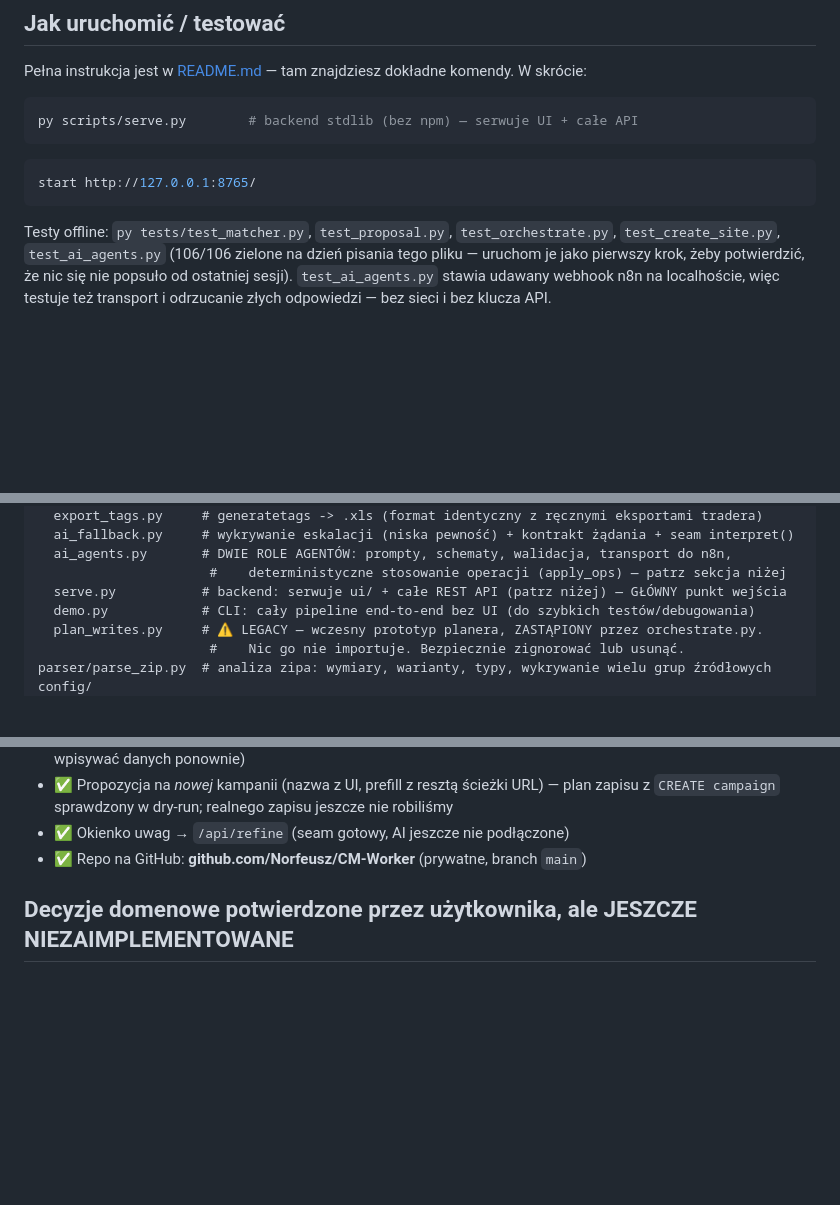
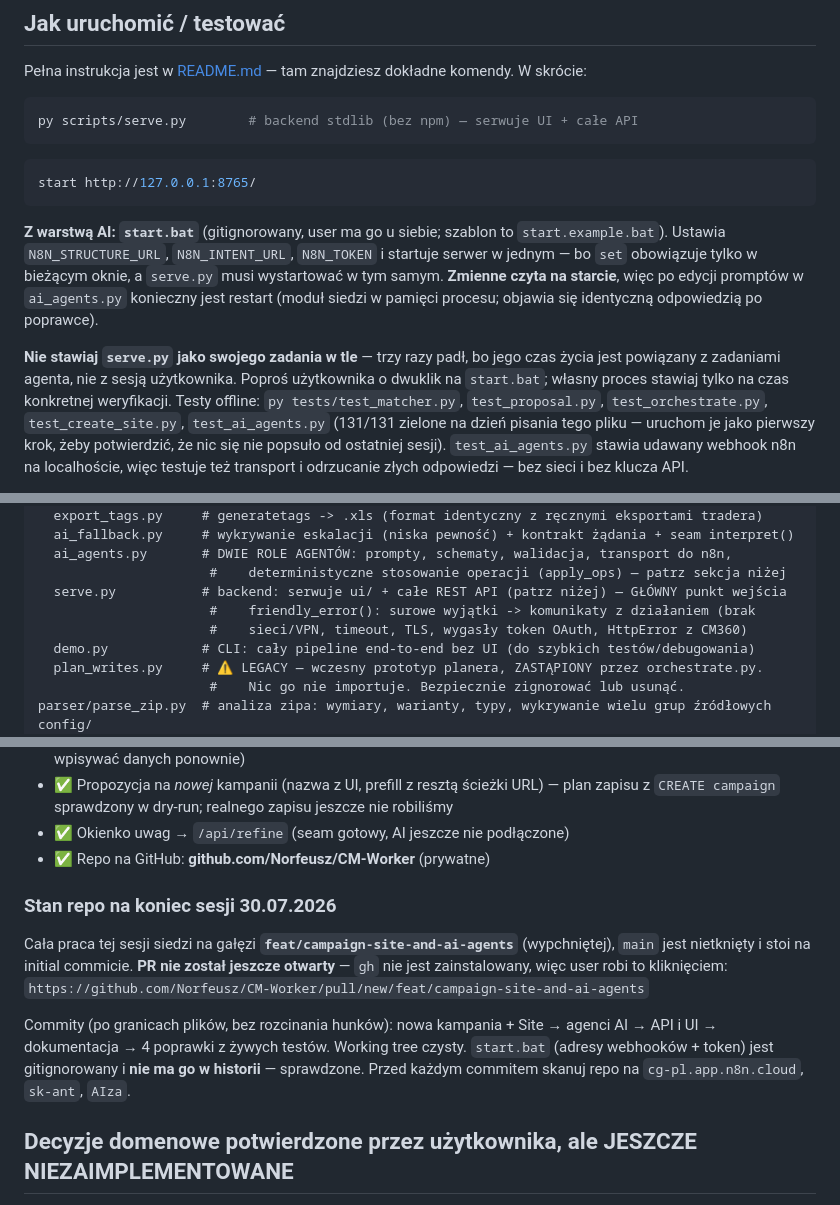
Before and after one commit to Norfeusz/CM-Worker, a Markdown page: CLAUDE.md, 3 parts joined by grey strips. Rendered like a GitHub page; blank space fills up the shorter version.

````diff
--- a/CLAUDE.md
+++ b/CLAUDE.md
@@ -48,8 +48,19 @@ py scripts/serve.py        # backend stdlib (bez npm) — serwuje UI + całe API
 ```bash
 start http://127.0.0.1:8765/
 ```
+
+**Z warstwą AI: `start.bat`** (gitignorowany, user ma go u siebie; szablon to
+`start.example.bat`). Ustawia `N8N_STRUCTURE_URL`, `N8N_INTENT_URL`, `N8N_TOKEN` i startuje
+serwer w jednym — bo `set` obowiązuje tylko w bieżącym oknie, a `serve.py` musi wystartować
+w tym samym. **Zmienne czyta na starcie**, więc po edycji promptów w `ai_agents.py`
+konieczny jest restart (moduł siedzi w pamięci procesu; objawia się identyczną odpowiedzią
+po poprawce).
+
+**Nie stawiaj `serve.py` jako swojego zadania w tle** — trzy razy padł, bo jego czas życia
+jest powiązany z zadaniami agenta, nie z sesją użytkownika. Poproś użytkownika o dwuklik na
+`start.bat`; własny proces stawiaj tylko na czas konkretnej weryfikacji.
 Testy offline: `py tests/test_matcher.py`, `test_proposal.py`, `test_orchestrate.py`,
-`test_create_site.py`, `test_ai_agents.py` (106/106 zielone na dzień pisania tego pliku —
+`test_create_site.py`, `test_ai_agents.py` (131/131 zielone na dzień pisania tego pliku —
 uruchom je jako pierwszy krok, żeby potwierdzić, że nic się nie popsuło od ostatniej sesji).
 `test_ai_agents.py` stawia udawany webhook n8n na localhoście, więc testuje też transport
 i odrzucanie złych odpowiedzi — bez sieci i bez klucza API.
@@ -83,6 +94,8 @@ scripts/
   ai_agents.py       # DWIE ROLE AGENTÓW: prompty, schematy, walidacja, transport do n8n,
                       #    deterministyczne stosowanie operacji (apply_ops) — patrz sekcja niżej
   serve.py           # backend: serwuje ui/ + całe REST API (patrz niżej) — GŁÓWNY punkt wejścia
+                      #    friendly_error(): surowe wyjątki -> komunikaty z działaniem (brak
+                      #    sieci/VPN, timeout, TLS, wygasły token OAuth, HttpError z CM360)
   demo.py            # CLI: cały pipeline end-to-end bez UI (do szybkich testów/debugowania)
   plan_writes.py     # ⚠️ LEGACY — wczesny prototyp planera, ZASTĄPIONY przez orchestrate.py.
                       #    Nic go nie importuje. Bezpiecznie zignorować lub usunąć.
@@ -232,7 +253,18 @@ Nazwy Ad/Placement pochodzą z konwencji zip+source; linie/audience pochodzą z
 - ✅ Propozycja na *nowej* kampanii (nazwa z UI, prefill z resztą ścieżki URL) — plan zapisu
   z `CREATE campaign` sprawdzony w dry-run; realnego zapisu jeszcze nie robiliśmy
 - ✅ Okienko uwag → `/api/refine` (seam gotowy, AI jeszcze nie podłączone)
-- ✅ Repo na GitHub: **github.com/Norfeusz/CM-Worker** (prywatne, branch `main`)
+- ✅ Repo na GitHub: **github.com/Norfeusz/CM-Worker** (prywatne)
+
+### Stan repo na koniec sesji 30.07.2026
+Cała praca tej sesji siedzi na gałęzi **`feat/campaign-site-and-ai-agents`** (wypchniętej),
+`main` jest nietknięty i stoi na initial commicie. **PR nie został jeszcze otwarty** —
+`gh` nie jest zainstalowany, więc user robi to kliknięciem:
+`https://github.com/Norfeusz/CM-Worker/pull/new/feat/campaign-site-and-ai-agents`
+
+Commity (po granicach plików, bez rozcinania hunków): nowa kampania + Site → agenci AI →
+API i UI → dokumentacja → 4 poprawki z żywych testów. Working tree czysty.
+`start.bat` (adresy webhooków + token) jest gitignorowany i **nie ma go w historii** —
+sprawdzone. Przed każdym commitem skanuj repo na `cg-pl.app.n8n.cloud`, `sk-ant`, `AIza`.
 
 ## Decyzje domenowe potwierdzone przez użytkownika, ale JESZCZE NIEZAIMPLEMENTOWANE
 
````
Also changed, not shown: other parts of CLAUDE.md (+56 -1 lines).
